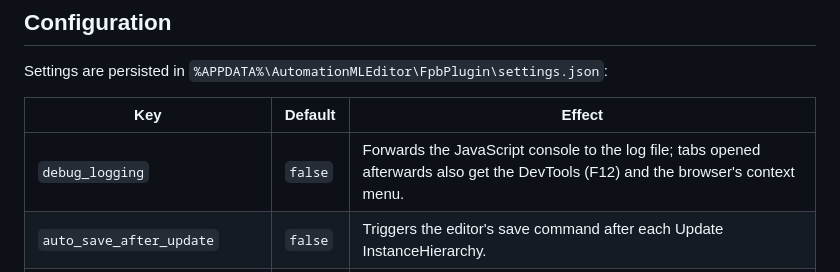
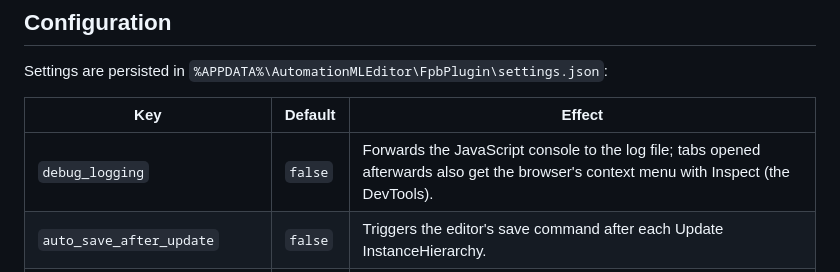
Before and after one commit to hsu-aut/AMLFPB.js, a Markdown page: README.md, the part around the change. Rendered like a GitHub page.

Commit message:
docs(readme): Name the context menu as the way to the DevTools

```diff
--- a/README.md
+++ b/README.md
@@ -130,7 +130,7 @@ Settings are persisted in `%APPDATA%\AutomationMLEditor\FpbPlugin\settings.json`
 
 | Key | Default | Effect |
 |---|---|---|
-| `debug_logging` | `false` | Forwards the JavaScript console to the log file; tabs opened afterwards also get the DevTools (F12) and the browser's context menu. |
+| `debug_logging` | `false` | Forwards the JavaScript console to the log file; tabs opened afterwards also get the browser's context menu with Inspect (the DevTools). |
 | `auto_save_after_update` | `false` | Triggers the editor's save command after each Update InstanceHierarchy. |
 | `run_vdi_validation` | `true` | Runs the VDI 3682 checks and fills the findings list; off also hides the markers of FPB.js. |
 | `confirm_large_updates` | `true` | Shows a confirmation dialog when an update would touch many elements or connections. |
```
